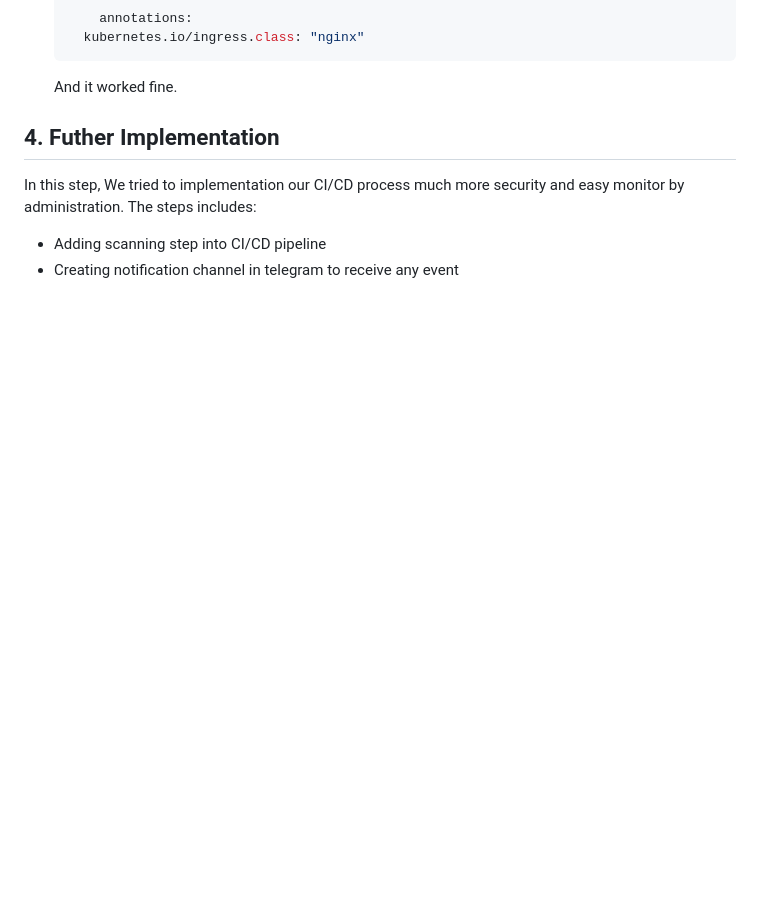
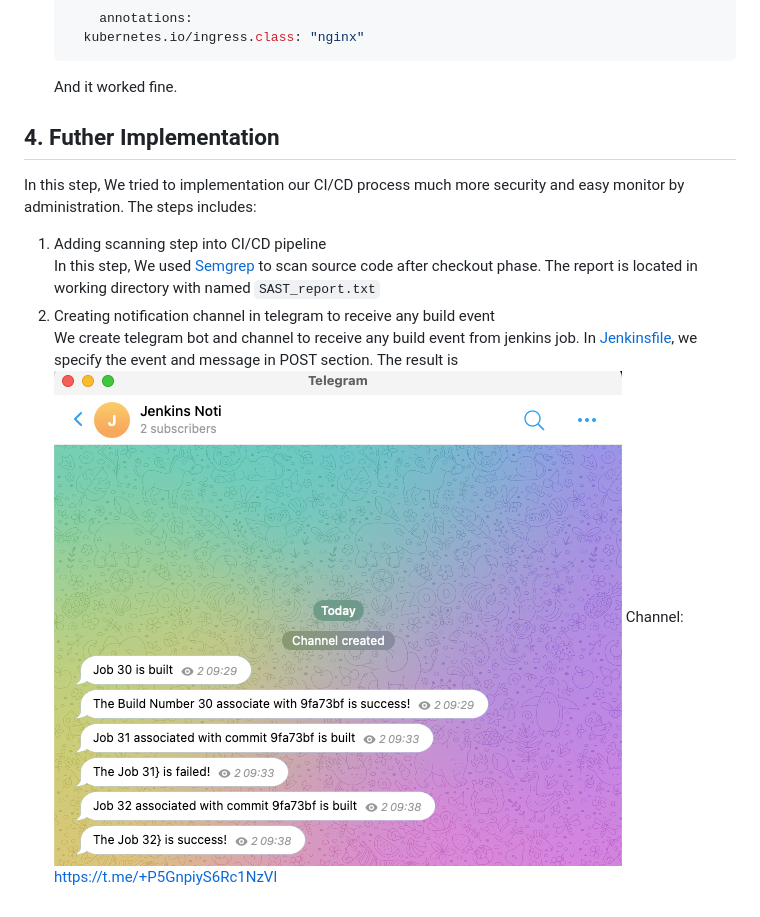
Before and after one commit to tronglamitmo142/In-memory-key-value-store, a Markdown page: README.md, the part around the change. Rendered like a GitHub page; pictures changed too: images/Screenshot 2023-04-24 at 09.43.49.png (added); blank space fills up the shorter version.

Commit message:
24/04 - Add telegram event notification in jenkins file, update README

```diff
--- a/README.md
+++ b/README.md
@@ -168,5 +168,10 @@ Create [deployment and service](./kubernetes/deployment.yaml) and [ingress objec
 
 ## 4. Futher Implementation
 In this step, We tried to implementation our CI/CD process much more security and easy monitor by administration. The steps includes:
-- Adding scanning step into CI/CD pipeline
-- Creating notification channel in telegram to receive any event
+1. Adding scanning step into CI/CD pipeline
+In this step, We used [Semgrep](https://semgrep.dev/) to scan source code after checkout phase. The report is located in working directory with named `SAST_report.txt`
+2. Creating notification channel in telegram to receive any build event
+We create telegram bot and channel to receive any build event from jenkins job. In [Jenkinsfile](./Jenkinsfile), we specify the event and message in POST section.
+The result is
+![](./images/Screenshot%202023-04-24%20at%2009.43.49.png)
+Channel: https://t.me/+P5GnpiyS6Rc1NzVl
```
Also changed, not shown: 1 other file.
